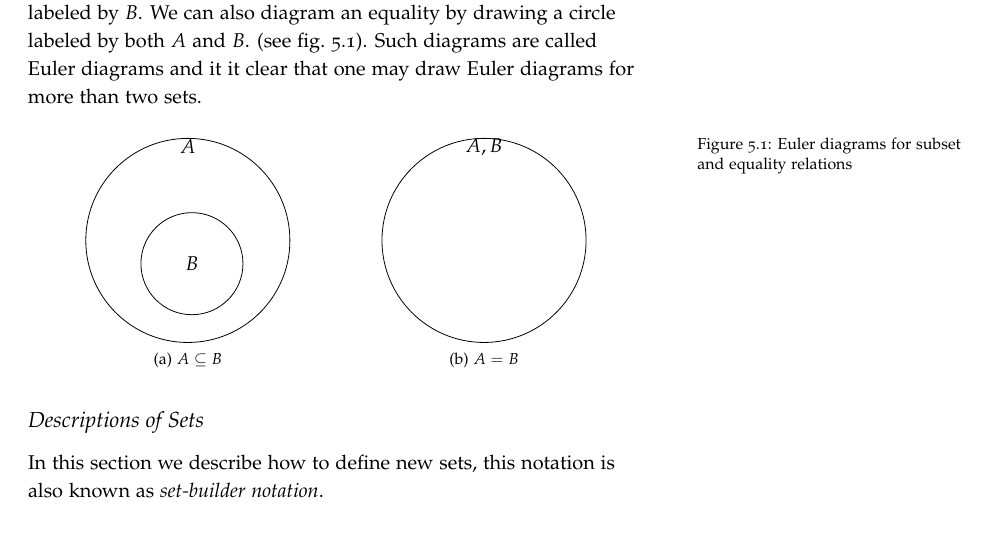
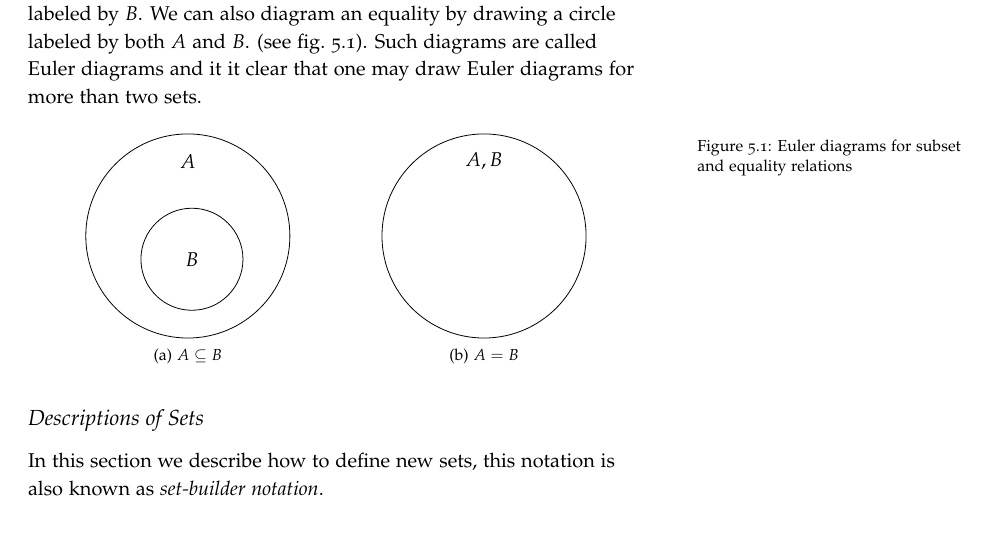
Before and after one commit to alexanderknop/I2DM, a LaTeX thesis (main.tex, which reads parts/part_1/chapter_5_sets.tex): part of page 38 of 88, cut so that both start at the same text. The pictures show the PDF file I2DM.pdf that the author committed with the source.

Commit message:
Fix Euler diagrams

```diff
--- a/parts/part_1/chapter_5_sets.tex
+++ b/parts/part_1/chapter_5_sets.tex
@@ -104,14 +104,14 @@ it it clear that one may draw Euler diagrams for more than two sets.
     \centering
     \subfloat[$A \subseteq B$]{
       \begin{tikzpicture}[scale=0.6]
-        \draw (20:2cm) circle (3cm) node [yshift=10ex] {$A$};
+        \draw (20:2cm) circle (3cm) node [yshift=8ex] {$A$};
         \draw (0:2cm) circle (1.5cm) node {$B$};
       \end{tikzpicture}
     }
     \qquad\qquad
     \subfloat[$A = B$] {
       \begin{tikzpicture}[scale=0.6]
-        \draw (20:2cm) circle (3cm) node [yshift=10ex] {$A, B$};
+        \draw (20:2cm) circle (3cm) node [yshift=8ex] {$A, B$};
       \end{tikzpicture}
     }
     \caption{Euler diagrams for subset and equality relations}
```
Also changed, not shown: I2DM.pdf.
